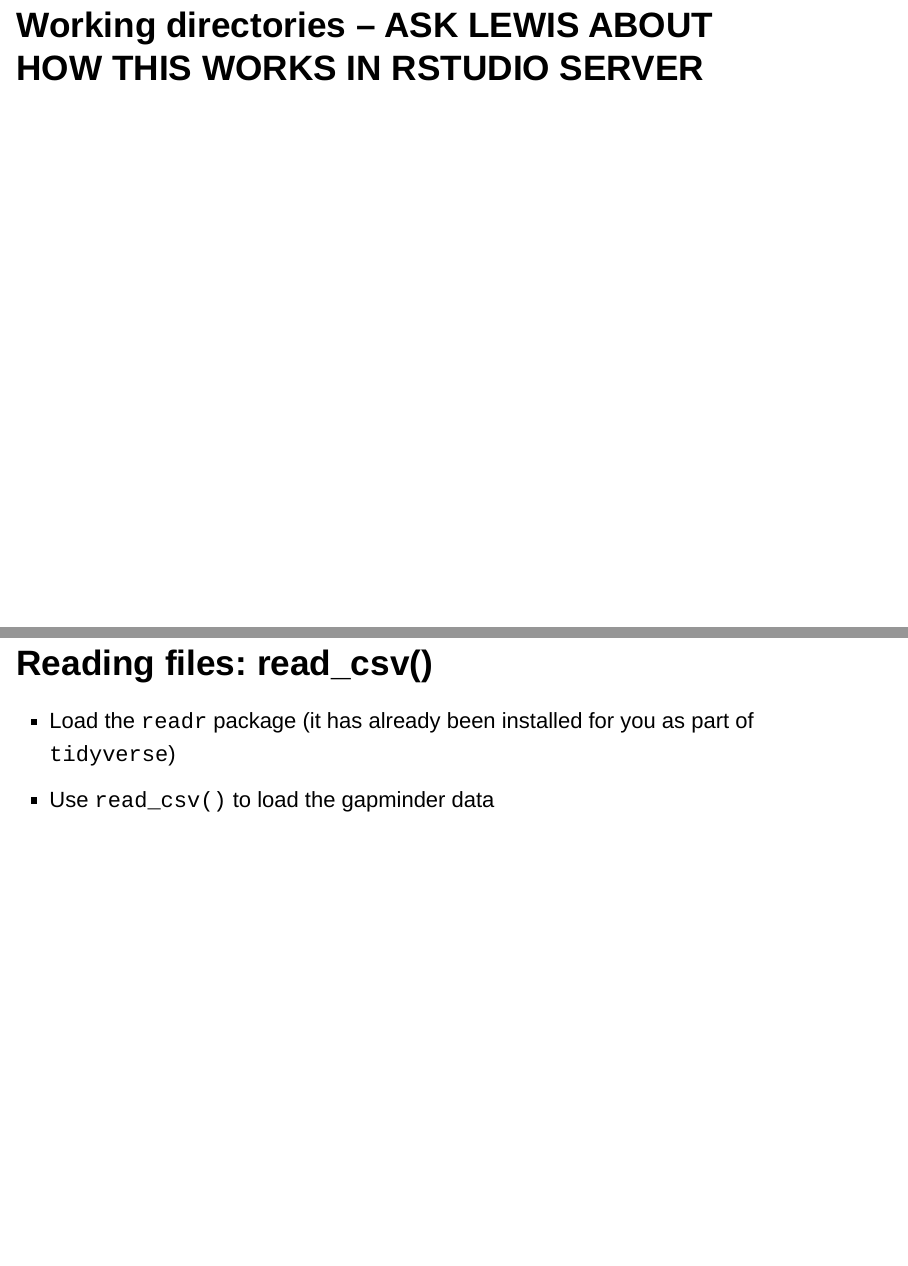
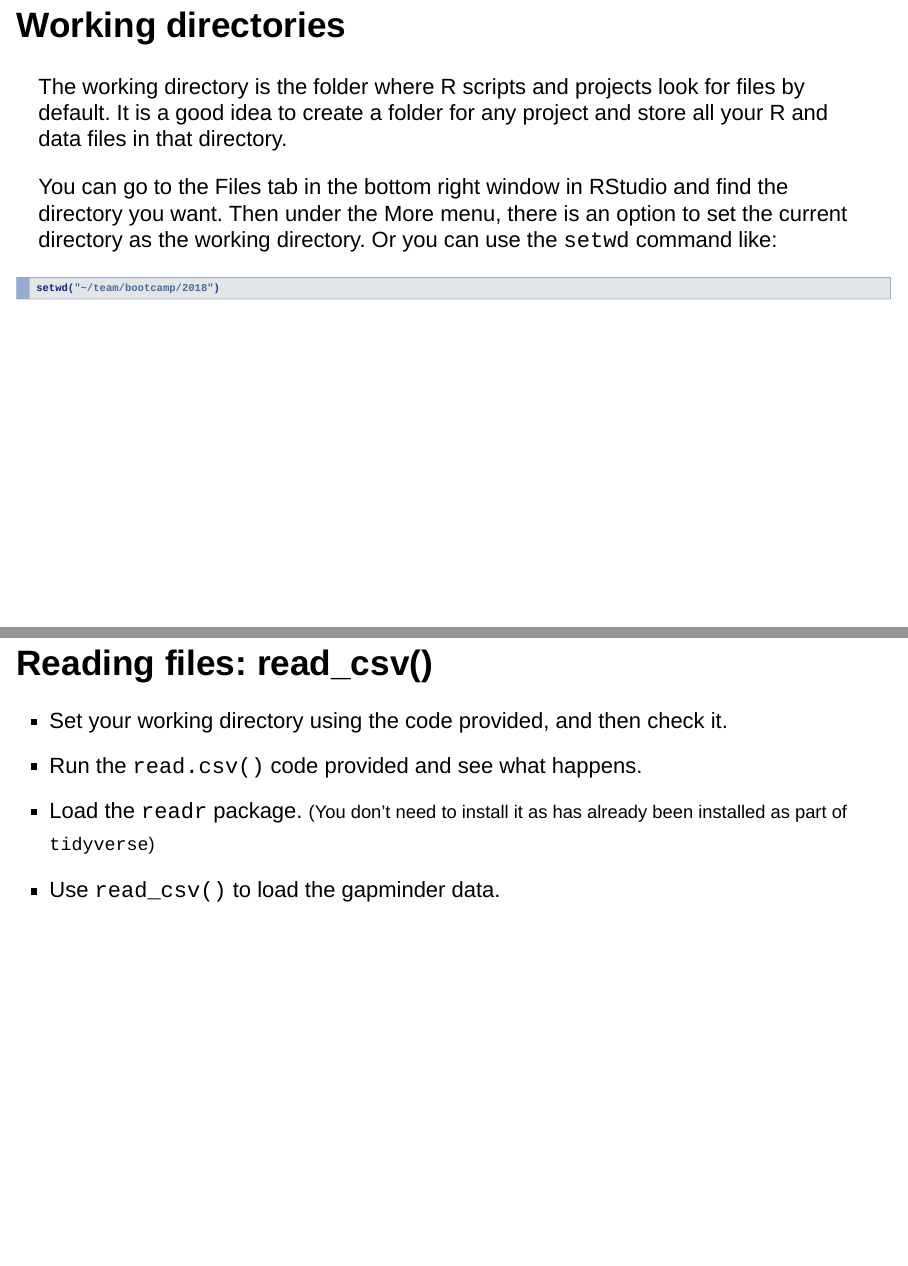
Before and after one commit to NUMLDS/bootcamp-2020, an R Markdown document (lectureslides/day1_R-intro_slides_kr.Rmd): pages 27 and 29 of 67, joined at a grey line. Rendered offline with R 4.5, knitr and Pandoc, with nearby package versions; drawn as Slidy slides in place of the format the file asks for.

Commit message:
Update Day 1 materials to reflect appropriate working directory info for RStudio Server Pro.

````diff
--- a/lectureslides/day1_R-intro_slides_kr.Rmd
+++ b/lectureslides/day1_R-intro_slides_kr.Rmd
@@ -241,7 +241,15 @@ Let's take a break and return to learn two new skills: **reading files** and bas
 
 # Reading files
 
-## Working directories -- ASK LEWIS ABOUT HOW THIS WORKS IN RSTUDIO SERVER
+## Working directories
+
+The working directory is the folder where R scripts and projects look for files by default. It is a good idea to create a folder for any project and store all your R and data files in that directory.
+
+You can go to the Files tab in the bottom right window in RStudio and find the directory you want.  Then under the More menu, there is an option to set the current directory as the working directory.  Or you can use the `setwd` command like:
+
+```{r, eval=FALSE}
+setwd("~/team/bootcamp/2018")
+```
 
 ## Reading files: read.csv()
 
@@ -257,9 +265,12 @@ gapminder5 <- read.csv(file = "data/gapminder5.csv",
 
 ## Reading files: read_csv()
 
-- Load the `readr` package (it has already been installed for you as part of `tidyverse`)
-- Use `read_csv()` to load the gapminder data
+- Set your working directory using the code provided, and then check it.
+- Run the `read.csv()` code provided and see what happens.
+- Load the `readr` package.
+<small>(You don't need to install it as has already been installed as part of `tidyverse`)</small>
+- Use `read_csv()` to load the gapminder data.
 
 ## Reading files: read_csv()
 
-```{r read_csv pt2}
+```{r read_csv}
````
Also changed, not shown: exercises/day1_R-intro_exercises.R (+3 -0 lines), lecturenotes/day1_R-intro_lecturenotes_kr.Rmd (+7 -1 lines), lectureslides/day1_R-intro_slides_kr.Rmd (1 more changed lines).
